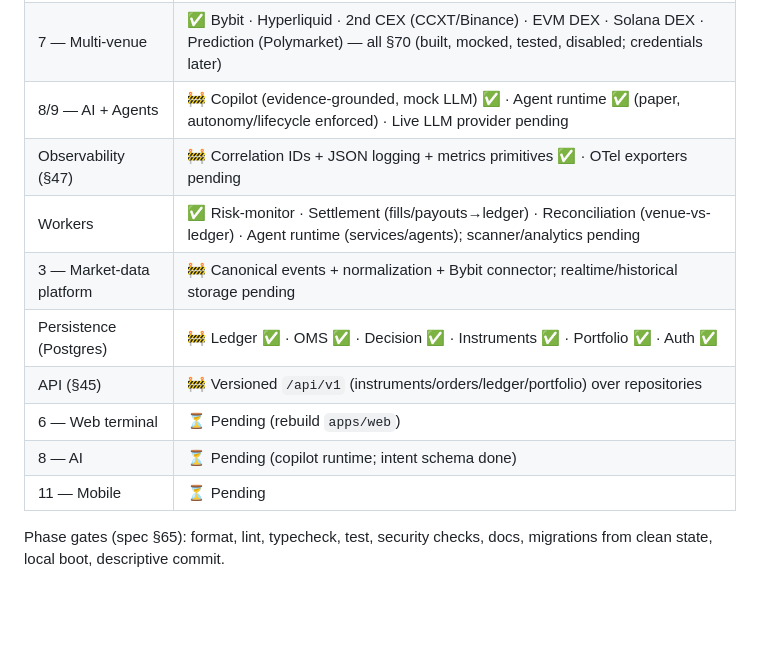
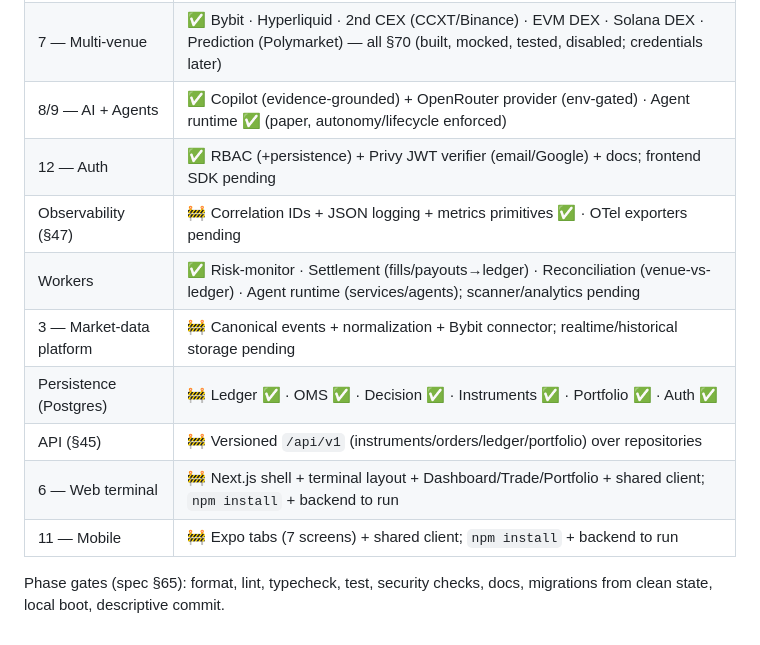
Before and after one commit to UncleTom29/Sisera, a Markdown page: docs/architecture.md, the part around the change. Rendered like a GitHub page; blank space fills up the shorter version.

Commit message:
docs: OpenRouter, Privy, web/mobile, quant-move in architecture

```diff
--- a/docs/architecture.md
+++ b/docs/architecture.md
@@ -137,15 +137,15 @@ OpenTelemetry traces/metrics, structured JSON logs, correlation IDs
 | 12 — Institutional controls | ✅ Approvals, kill switches, RBAC (+persistence), reconciliation, intent compiler, notifications (domain) |
 | 13 — Institutional analytics | ✅ TCA, model governance, differential intelligence, intelligence graph, opportunity engine, market memory (domain); backtesting harness |
 | 7 — Multi-venue | ✅ Bybit · Hyperliquid · 2nd CEX (CCXT/Binance) · EVM DEX · Solana DEX · Prediction (Polymarket) — all §70 (built, mocked, tested, disabled; credentials later) |
-| 8/9 — AI + Agents | 🚧 Copilot (evidence-grounded, mock LLM) ✅ · Agent runtime ✅ (paper, autonomy/lifecycle enforced) · Live LLM provider pending |
+| 8/9 — AI + Agents | ✅ Copilot (evidence-grounded) + OpenRouter provider (env-gated) · Agent runtime ✅ (paper, autonomy/lifecycle enforced) |
+| 12 — Auth | ✅ RBAC (+persistence) + Privy JWT verifier (email/Google) + docs; frontend SDK pending |
 | Observability (§47) | 🚧 Correlation IDs + JSON logging + metrics primitives ✅ · OTel exporters pending |
 | Workers | ✅ Risk-monitor · Settlement (fills/payouts→ledger) · Reconciliation (venue-vs-ledger) · Agent runtime (services/agents); scanner/analytics pending |
 | 3 — Market-data platform | 🚧 Canonical events + normalization + Bybit connector; realtime/historical storage pending |
 | Persistence (Postgres) | 🚧 Ledger ✅ · OMS ✅ · Decision ✅ · Instruments ✅ · Portfolio ✅ · Auth ✅ |
 | API (§45) | 🚧 Versioned `/api/v1` (instruments/orders/ledger/portfolio) over repositories |
-| 6 — Web terminal | ⏳ Pending (rebuild `apps/web`) |
-| 8 — AI | ⏳ Pending (copilot runtime; intent schema done) |
-| 11 — Mobile | ⏳ Pending |
+| 6 — Web terminal | 🚧 Next.js shell + terminal layout + Dashboard/Trade/Portfolio + shared client; `npm install` + backend to run |
+| 11 — Mobile | 🚧 Expo tabs (7 screens) + shared client; `npm install` + backend to run |
 
 Phase gates (spec §65): format, lint, typecheck, test, security checks, docs, migrations
 from clean state, local boot, descriptive commit.
```
